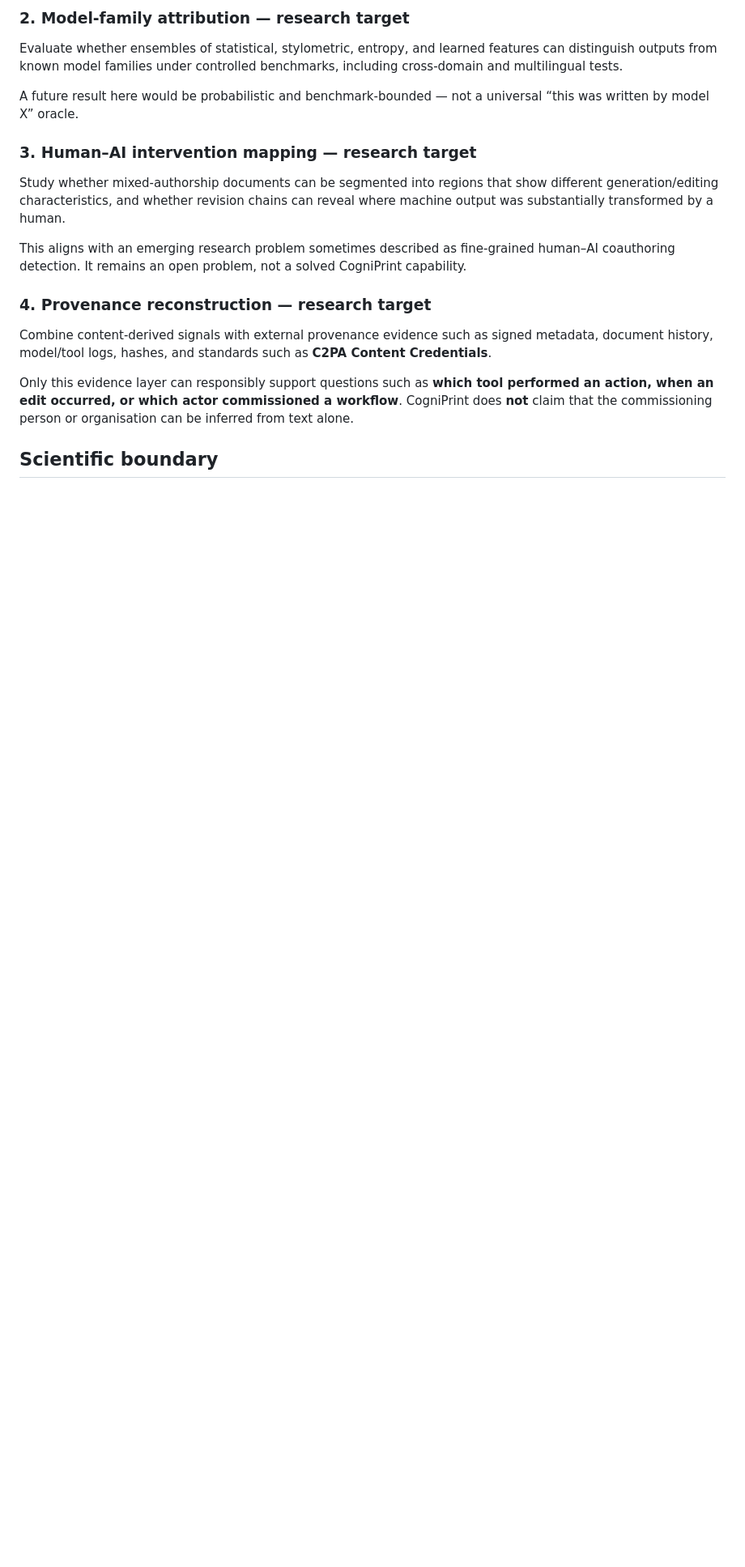
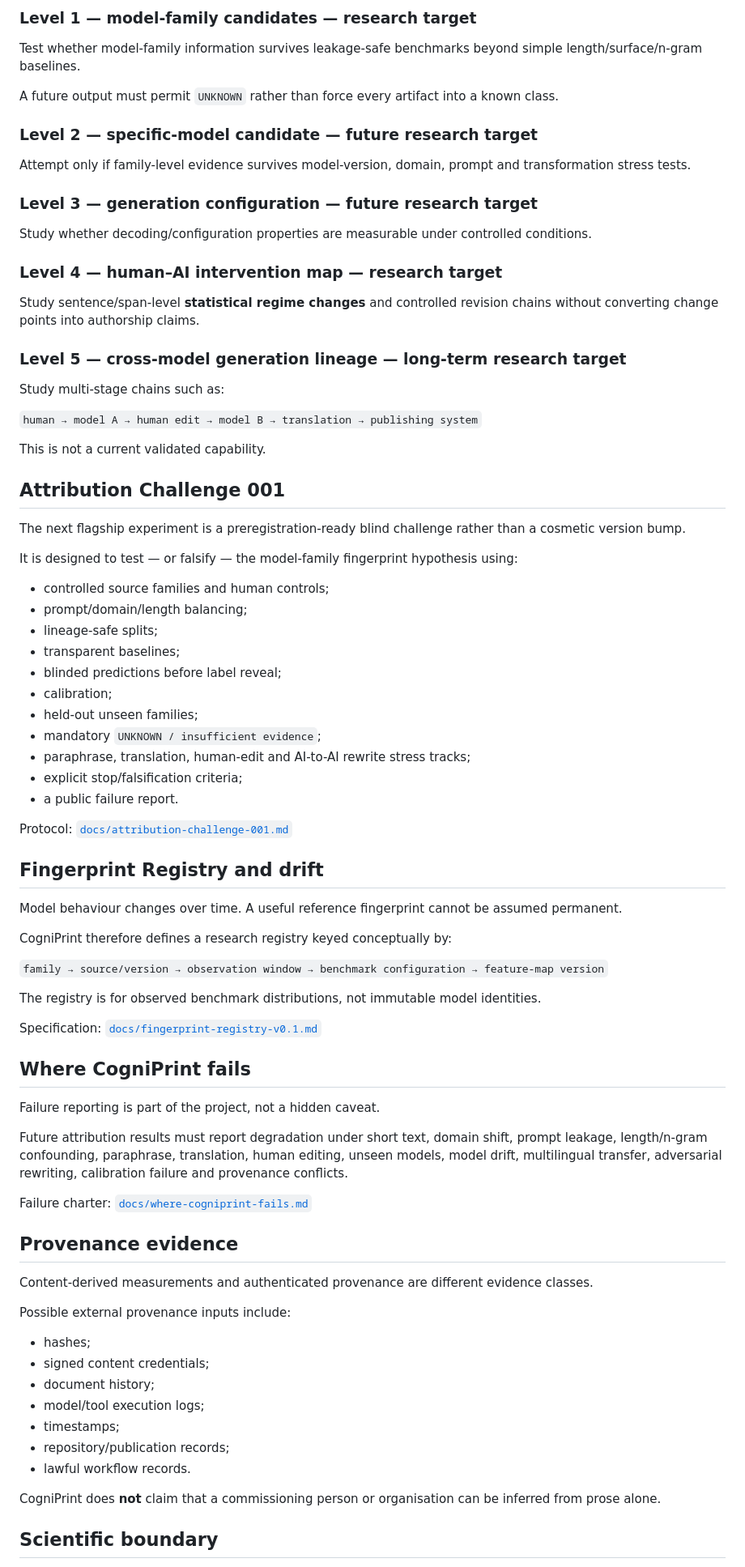
Before and after one commit to TakoVHS/CogniPrint-open, a Markdown page: README.md, the part around one of its changes. Shown at 81% size. Rendered like a GitHub page; blank space fills up the shorter version.

Commit message:
Align README with cognitive provenance research programme

```diff
--- a/README.md
+++ b/README.md
@@ -43,21 +75,85 @@ Construct compact, interpretable signatures of text and measure how they behave
 
-### 2. Model-family attribution — research target
+### Level 1 — model-family candidates — research target
 
-Evaluate whether ensembles of statistical, stylometric, entropy, and learned features can distinguish outputs from known model families under controlled benchmarks, including cross-domain and multilingual tests.
+Test whether model-family information survives leakage-safe benchmarks beyond simple length/surface/n-gram baselines.
 
-A future result here would be probabilistic and benchmark-bounded — not a universal “this was written by model X” oracle.
+A future output must permit `UNKNOWN` rather than force every artifact into a known class.
 
-### 3. Human–AI intervention mapping — research target
+### Level 2 — specific-model candidate — future research target
 
-Study whether mixed-authorship documents can be segmented into regions that show different generation/editing characteristics, and whether revision chains can reveal where machine output was substantially transformed by a human.
+Attempt only if family-level evidence survives model-version, domain, prompt and transformation stress tests.
 
-This aligns with an emerging research problem sometimes described as fine-grained human–AI coauthoring detection. It remains an open problem, not a solved CogniPrint capability.
+### Level 3 — generation configuration — future research target
 
-### 4. Provenance reconstruction — research target
+Study whether decoding/configuration properties are measurable under controlled conditions.
 
-Combine content-derived signals with external provenance evidence such as signed metadata, document history, model/tool logs, hashes, and standards such as **C2PA Content Credentials**.
+### Level 4 — human–AI intervention map — research target
 
-Only this evidence layer can responsibly support questions such as **which tool performed an action, when an edit occurred, or which actor commissioned a workflow**. CogniPrint does **not** claim that the commissioning person or organisation can be inferred from text alone.
+Study sentence/span-level **statistical regime changes** and controlled revision chains without converting change points into authorship claims.
+
+### Level 5 — cross-model generation lineage — long-term research target
+
+Study multi-stage chains such as:
+
+`human → model A → human edit → model B → translation → publishing system`
+
+This is not a current validated capability.
+
+## Attribution Challenge 001
+
+The next flagship experiment is a preregistration-ready blind challenge rather than a cosmetic version bump.
+
+It is designed to test — or falsify — the model-family fingerprint hypothesis using:
+
+- controlled source families and human controls;
+- prompt/domain/length balancing;
+- lineage-safe splits;
+- transparent baselines;
+- blinded predictions before label reveal;
+- calibration;
+- held-out unseen families;
+- mandatory `UNKNOWN / insufficient evidence`;
+- paraphrase, translation, human-edit and AI-to-AI rewrite stress tracks;
+- explicit stop/falsification criteria;
+- a public failure report.
+
+Protocol: [`docs/attribution-challenge-001.md`](docs/attribution-challenge-001.md)
+
+## Fingerprint Registry and drift
+
+Model behaviour changes over time. A useful reference fingerprint cannot be assumed permanent.
+
+CogniPrint therefore defines a research registry keyed conceptually by:
+
+`family → source/version → observation window → benchmark configuration → feature-map version`
+
+The registry is for observed benchmark distributions, not immutable model identities.
+
+Specification: [`docs/fingerprint-registry-v0.1.md`](docs/fingerprint-registry-v0.1.md)
+
+## Where CogniPrint fails
+
+Failure reporting is part of the project, not a hidden caveat.
+
+Future attribution results must report degradation under short text, domain shift, prompt leakage, length/n-gram confounding, paraphrase, translation, human editing, unseen models, model drift, multilingual transfer, adversarial rewriting, calibration failure and provenance conflicts.
+
+Failure charter: [`docs/where-cogniprint-fails.md`](docs/where-cogniprint-fails.md)
+
+## Provenance evidence
+
+Content-derived measurements and authenticated provenance are different evidence classes.
+
+Possible external provenance inputs include:
+
+- hashes;
+- signed content credentials;
+- document history;
+- model/tool execution logs;
+- timestamps;
+- repository/publication records;
+- lawful workflow records.
+
+CogniPrint does **not** claim that a commissioning person or organisation can be inferred from prose alone.
 
 ## Scientific boundary
 
```
Also changed, not shown: other parts of README.md (+58 -37 lines).
